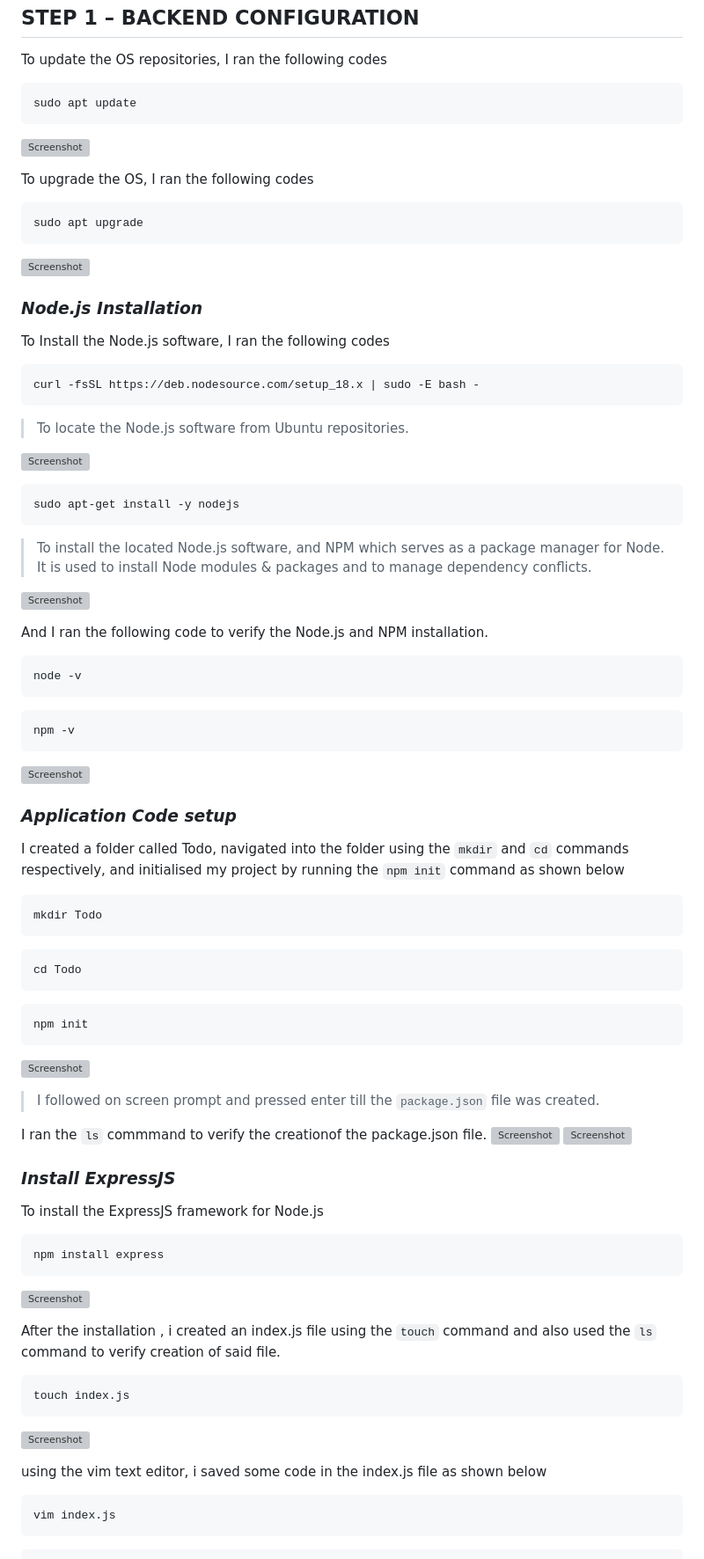
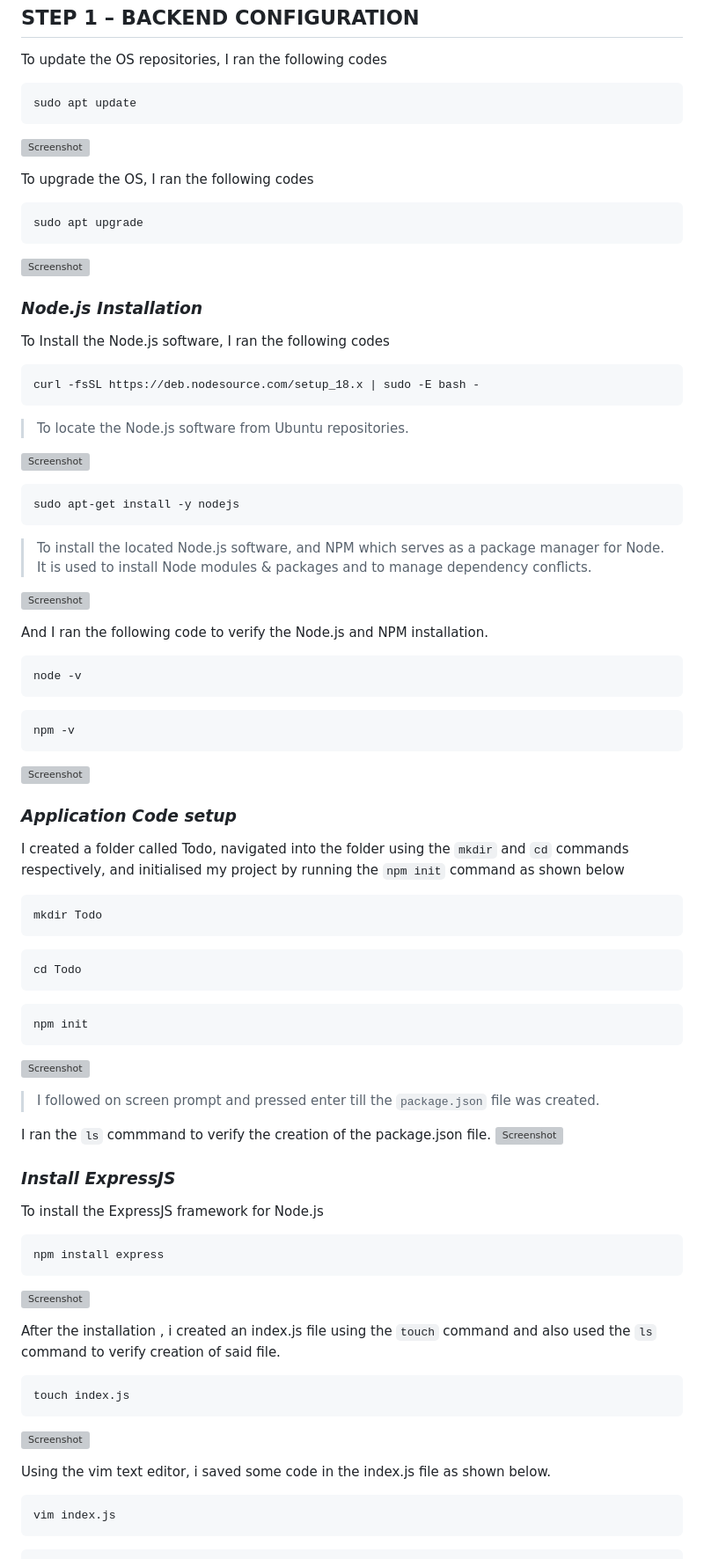
Before and after one commit to ardamz/PersonalDemos, a Markdown page: MERN_Implementation.md, the part around the change printed below. Shown: that part at 88% size. Drawn GitHub-style; grey boxes are pictures that could not be loaded.

````diff
--- a/MERN_Implementation.md
+++ b/MERN_Implementation.md
@@ -64,9 +64,8 @@ npm init
 
 > I followed on screen prompt and pressed enter till the `package.json` file was created.
 
-I ran the `ls` commmand to verify the creationof the package.json file.
-![Screenshot](https:)
-![Screenshot](https:)
+I ran the `ls` commmand to verify the creation of the package.json file.
+![Screenshot](https://github.com/ardamz/PersonalDemos/blob/6e74a7e2b9dc58d5b7df61f3cb8cd8521e6bb662/3.%20Project%203%20MERN%20Stack%20Implementation%20copy/package.json%20confirmed.png)
 
 ### *__Install ExpressJS__*
 
@@ -86,5 +85,6 @@ touch index.js
 
-using the vim text editor, i saved some code in the index.js file as shown below
+
+Using the vim text editor, i saved some code in the index.js file as shown below.
 
 ```bash
 vim index.js
````
Also changed, not shown: other parts of MERN_Implementation.md (+20 -19 lines), 3. Project 3 MERN Stack Implementation/create routes folder.png (added), 3. Project 3 MERN Stack Implementation/install mongoose.png, 1 other file.
